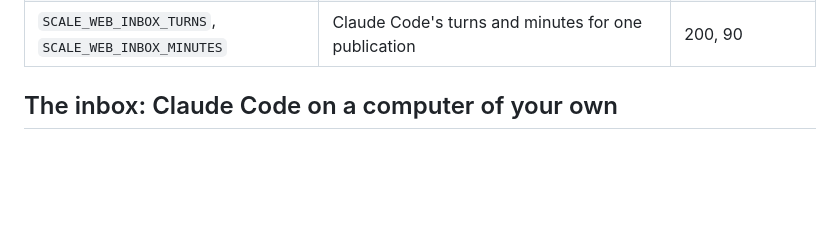
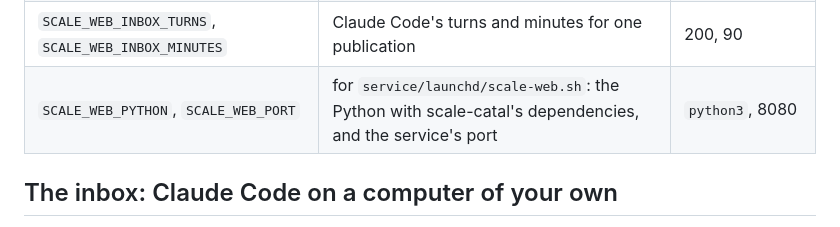
Before and after one commit to hlxin/scale, a Markdown page: service/README.md, the part around the change. Rendered like a GitHub page; blank space fills up the shorter version.

Commit message:
The inbox's settings for the launchd script: its Python and port
Co-Authored-By: Claude Opus 5.5 <noreply@anthropic.com>

```diff
--- a/service/README.md
+++ b/service/README.md
@@ -144,6 +144,7 @@ members.
 | `SCALE_WEB_INBOX_LOGIN` | the GitHub login a PDF dropped into the inbox's queue by hand is credited to | empty: such a PDF is set aside |
 | `SCALE_WEB_CLAUDE` | the Claude Code command the inbox runner starts (its full path when launchd starts the runner) | `claude` |
 | `SCALE_WEB_INBOX_TURNS`, `SCALE_WEB_INBOX_MINUTES` | Claude Code's turns and minutes for one publication | 200, 90 |
+| `SCALE_WEB_PYTHON`, `SCALE_WEB_PORT` | for `service/launchd/scale-web.sh`: the Python with scale-catal's dependencies, and the service's port | `python3`, 8080 |
 
 ## The inbox: Claude Code on a computer of your own
 
```
